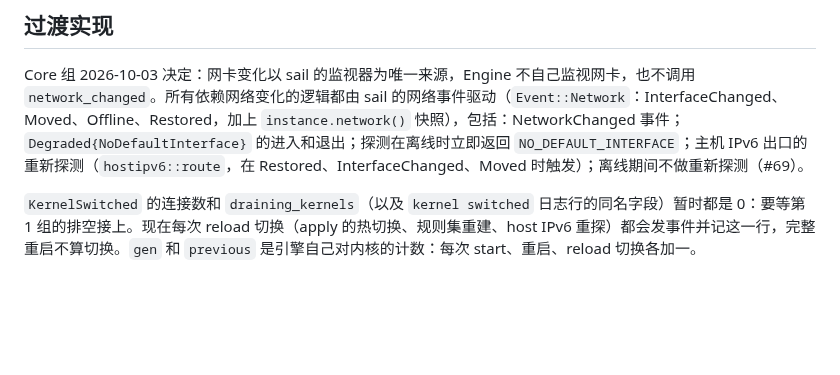
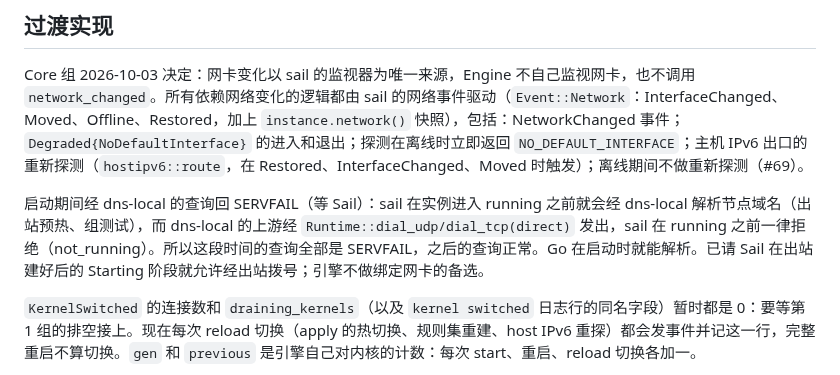
Before and after one commit to peakpassvpn/ppvpn-client, a Markdown page: docs/rust-parity.md, the part around the change. Drawn GitHub-style; blank space fills up the shorter version.

Commit message:
docs: rust-parity records the dns-local SERVFAIL during start, waiting for Sail
Co-Authored-By: Claude Opus 5.5 <noreply@anthropic.com>

```diff
--- a/docs/rust-parity.md
+++ b/docs/rust-parity.md
@@ -108,6 +108,8 @@ D2（关掉 socket 绑定的变异构建必须让 D1 失败）需要一个只给
 ## 过渡实现
 
 Core 组 2026-10-03 决定：网卡变化以 sail 的监视器为唯一来源，Engine 不自己监视网卡，也不调用 `network_changed`。所有依赖网络变化的逻辑都由 sail 的网络事件驱动（`Event::Network`：InterfaceChanged、Moved、Offline、Restored，加上 `instance.network()` 快照），包括：NetworkChanged 事件；`Degraded{NoDefaultInterface}` 的进入和退出；探测在离线时立即返回 `NO_DEFAULT_INTERFACE`；主机 IPv6 出口的重新探测（`hostipv6::route`，在 Restored、InterfaceChanged、Moved 时触发）；离线期间不做重新探测（#69）。
+
+启动期间经 dns-local 的查询回 SERVFAIL（等 Sail）：sail 在实例进入 running 之前就会经 dns-local 解析节点域名（出站预热、组测试），而 dns-local 的上游经 `Runtime::dial_udp/dial_tcp(direct)` 发出，sail 在 running 之前一律拒绝（not_running）。所以这段时间的查询全部是 SERVFAIL，之后的查询正常。Go 在启动时就能解析。已请 Sail 在出站建好后的 Starting 阶段就允许经出站拨号；引擎不做绑定网卡的备选。
 
 `KernelSwitched` 的连接数和 `draining_kernels`（以及 `kernel switched` 日志行的同名字段）暂时都是 0：要等第 1 组的排空接上。现在每次 reload 切换（apply 的热切换、规则集重建、host IPv6 重探）都会发事件并记这一行，完整重启不算切换。`gen` 和 `previous` 是引擎自己对内核的计数：每次 start、重启、reload 切换各加一。
 
```
